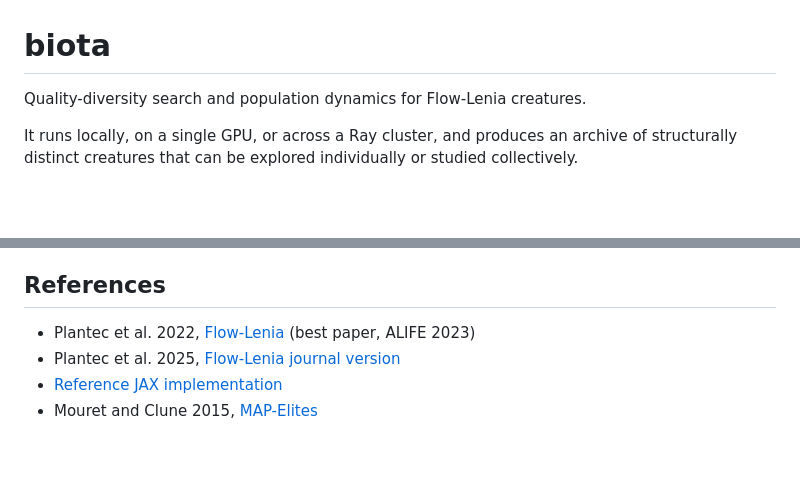
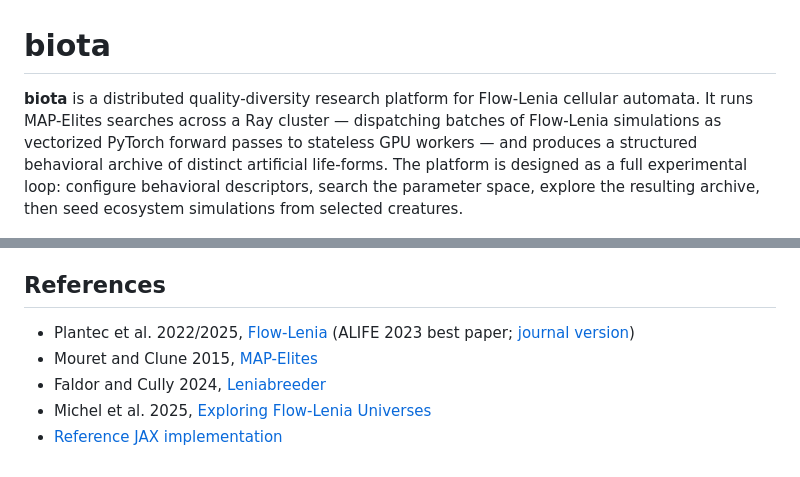
Before and after one commit to rkv0id/biota, a Markdown page: README.md, 2 parts joined by grey strips. GitHub-like rendering; blank space fills up the shorter version.

```diff
--- a/README.md
+++ b/README.md
@@ -1,8 +1,6 @@
 # biota
 
-Quality-diversity search and population dynamics for Flow-Lenia creatures.
-
-It runs locally, on a single GPU, or across a Ray cluster, and produces an archive of structurally distinct creatures that can be explored individually or studied collectively.
+**biota** is a distributed quality-diversity research platform for Flow-Lenia cellular automata. It runs MAP-Elites searches across a Ray cluster — dispatching batches of Flow-Lenia simulations as vectorized PyTorch forward passes to stateless GPU workers — and produces a structured behavioral archive of distinct artificial life-forms. The platform is designed as a full experimental loop: configure behavioral descriptors, search the parameter space, explore the resulting archive, then seed ecosystem simulations from selected creatures.
 
 <p align="center">
   <a href="https://youtu.be/ZFrRKZXiH2Q">
@@ -137,7 +149,8 @@ The test suite does not require a GPU or a running Ray cluster. `just smoke-ray`
 
 ## References
 
-- Plantec et al. 2022, [Flow-Lenia](https://arxiv.org/abs/2212.07906) (best paper, ALIFE 2023)
-- Plantec et al. 2025, [Flow-Lenia journal version](https://arxiv.org/abs/2506.08569)
+- Plantec et al. 2022/2025, [Flow-Lenia](https://arxiv.org/abs/2212.07906) (ALIFE 2023 best paper; [journal version](https://arxiv.org/abs/2506.08569))
+- Mouret and Clune 2015, [MAP-Elites](https://arxiv.org/abs/1504.04909)
+- Faldor and Cully 2024, [Leniabreeder](https://arxiv.org/abs/2406.04235)
+- Michel et al. 2025, [Exploring Flow-Lenia Universes](https://arxiv.org/abs/2505.15998)
 - [Reference JAX implementation](https://github.com/erwanplantec/FlowLenia)
-- Mouret and Clune 2015, [MAP-Elites](https://arxiv.org/abs/1504.04909)
```
Also changed, not shown: other parts of README.md (+62 -48 lines).
